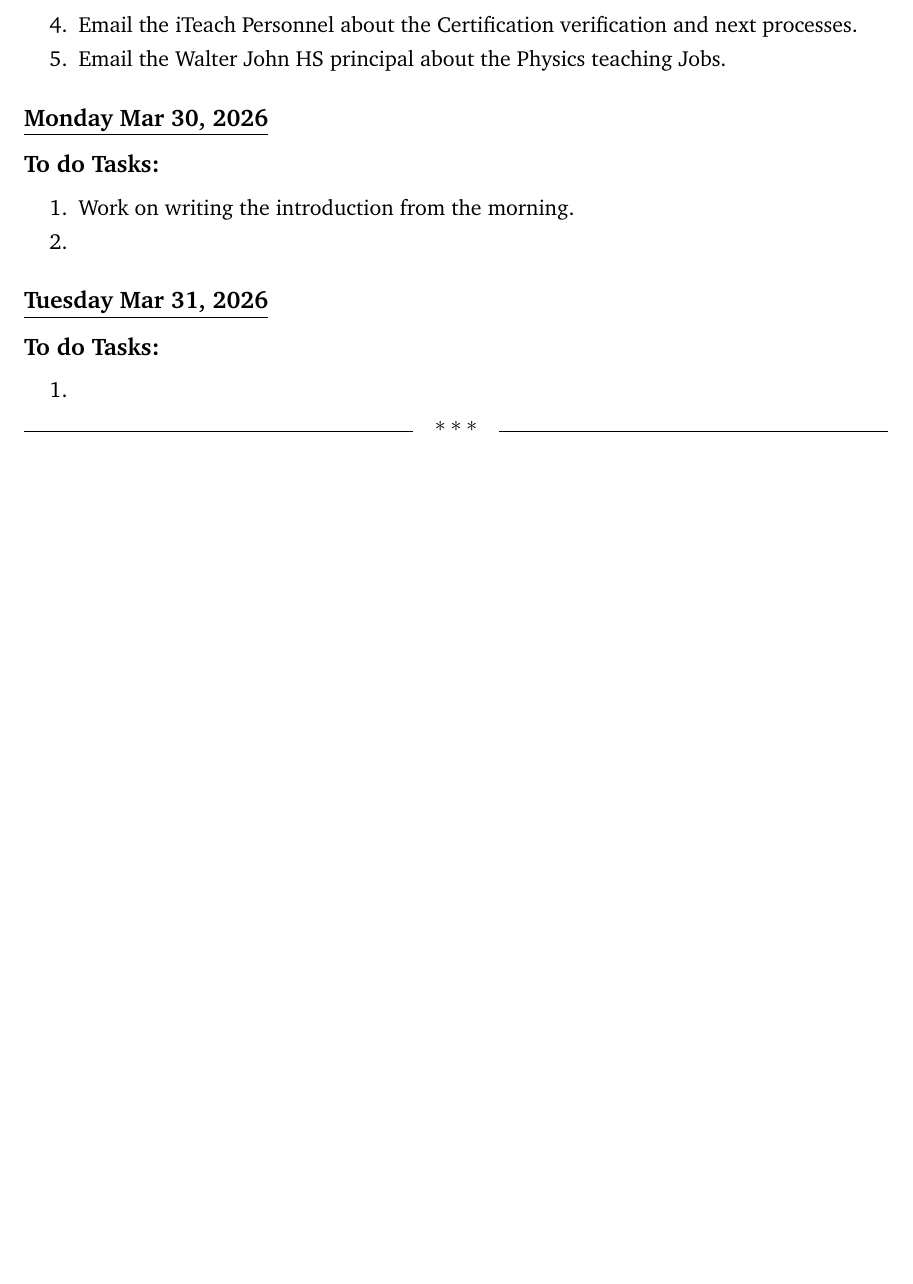
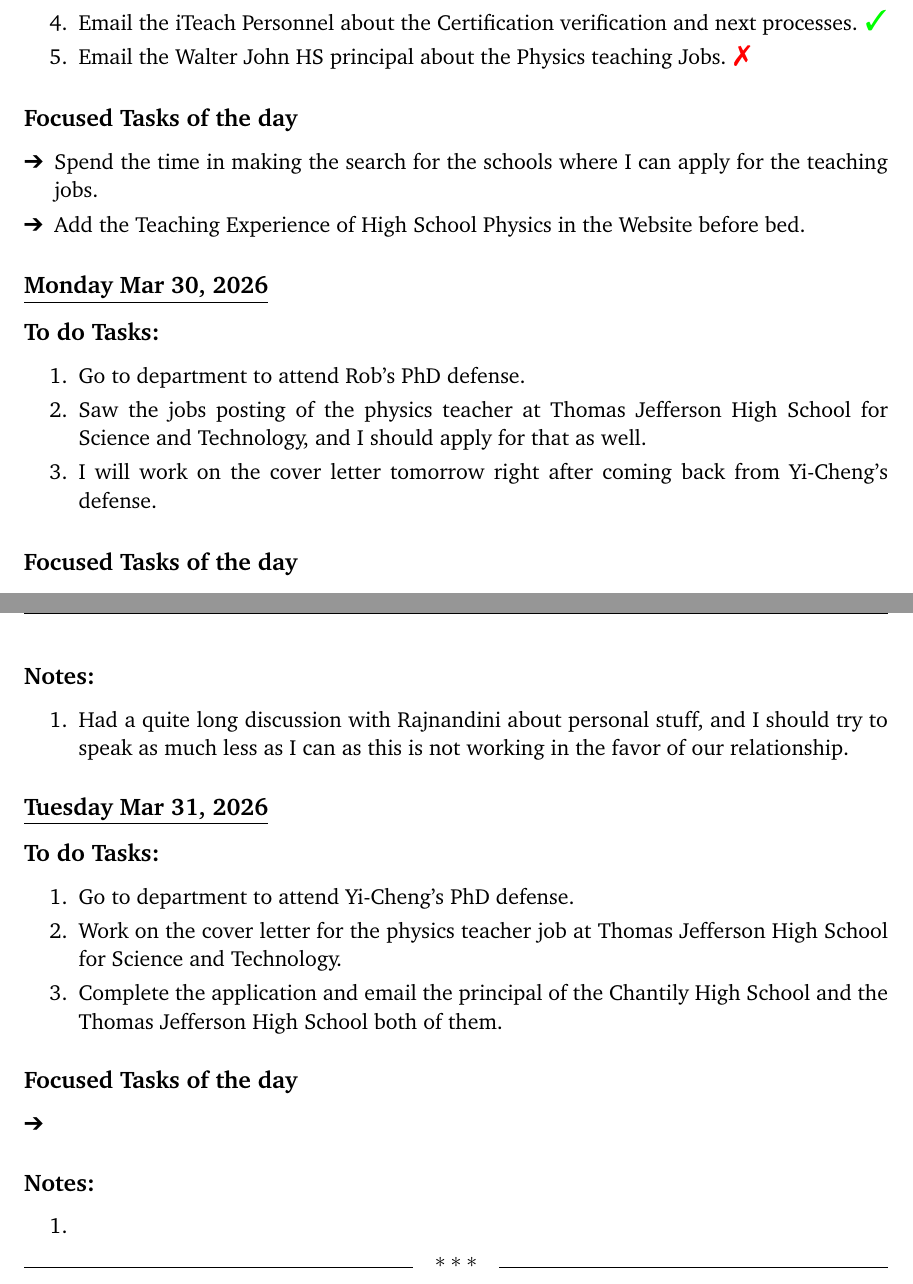
Before and after one commit to pravins02/RESEARCH-JOURNAL---2026, a LaTeX thesis (daily_task.tex, which reads Months/3. March/Week-14.tex): part of page 9 of 11 before the commit and two parts of pages 9 and 10 of 12 after it, the two joined at a grey line, cut so that both start at the same text, the shorter picture padded with empty space. Compiled offline with LaTeX, dvips and Ghostscript.

Commit message:
march_30_update

```diff
--- a/Months/3. March/Week-14.tex
+++ b/Months/3. March/Week-14.tex
@@ -21,11 +18,15 @@
-    \item Email the iTeach Personnel about the Certification verification and next processes.
-    \item Email the Walter John HS principal about the Physics teaching Jobs.
+    \item Go for Bee \& Goody 5K run. \cmark
+    \item Complete the CV for teaching. \cmark
+    \item Work on the LinkedIn Learning course for Python before going to the Bee \& Goody run. \xmark
+    \item Email the iTeach Personnel about the Certification verification and next processes. \cmark
+    \item Email the Walter John HS principal about the Physics teaching Jobs. \xmark
 \end{enumerate}
+\subsection*{Focused Tasks of the day}
+\begin{enumerate}[\ding{212}]
+    \item Spend the time in making the search for the schools where I can apply for the teaching jobs.
+    \item Add the Teaching Experience of High School Physics in the Website before bed.
 
-% \subsection*{Focused Tasks of the day}
-% \begin{enumerate}[\ding{212}]
-%     \item
-% \end{enumerate}
+\end{enumerate}
 % \subsection*{Notes:}
 % \begin{enumerate}
 %     \item
@@ -34,29 +35,32 @@
 \subsection*{\underline{Monday Mar 30, 2026}}
 \subsection*{To do Tasks:}
 \begin{enumerate}
-    \item Work on writing the introduction from the morning.
+    \item Go to department to attend Rob's PhD defense.
+    \item Saw the jobs posting of the physics teacher at Thomas Jefferson High School for Science and Technology, and I should apply for that as well.
+    \item I will work on the cover letter tomorrow right after coming back from Yi-Cheng's defense.
+\end{enumerate}
+\subsection*{Focused Tasks of the day}
+\begin{enumerate}[\ding{212}]
     \item
 \end{enumerate}
-% \subsection*{Focused Tasks of the day}
-% \begin{enumerate}[\ding{212}]
-%     \item
-% \end{enumerate}
-% \subsection*{Notes:}
-% \begin{enumerate}
-%     \item
-% \end{enumerate}
+\subsection*{Notes:}
+\begin{enumerate}
+    \item Had a quite long discussion with Rajnandini about personal stuff, and I should try to speak as much less as I can as this is not working in the favor of our relationship.
+\end{enumerate}
 %%%%%%%%%%%%%%%%%%%%%%%%%%%%%%%%%%%%%%%%%%%%%%%%%%%%%%%%%%%%%%%%%
 \subsection*{\underline{Tuesday Mar 31, 2026}}
 \subsection*{To do Tasks:}
 \begin{enumerate}
+    \item Go to department to attend Yi-Cheng's PhD defense.
+    \item Work on the cover letter for the physics teacher job at Thomas Jefferson High School for Science and Technology.
+    \item Complete the application and email the principal of the Chantily High School and the Thomas Jefferson High School both of them.
+\end{enumerate}
+\subsection*{Focused Tasks of the day}
+\begin{enumerate}[\ding{212}]
     \item
 \end{enumerate}
-% \subsection*{Focused Tasks of the day}
-% \begin{enumerate}[\ding{212}]
-%     \item
-% \end{enumerate}
-% \subsection*{Notes:}
-% \begin{enumerate}
-%     \item
-% \end{enumerate}
+\subsection*{Notes:}
+\begin{enumerate}
+    \item
+\end{enumerate}
 \stardivider
```
Also changed, not shown: Months/4. April/Week-14.tex (+2 -1 lines), daily_task.pdf, Months/3. March/Week-14.tex (3 more changed lines), 7 other files.
